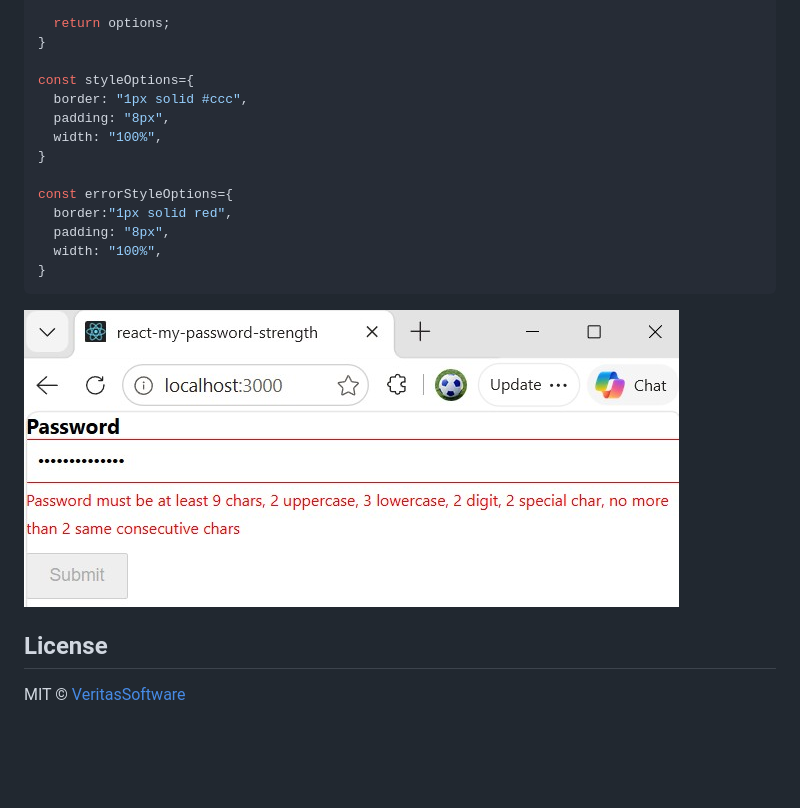
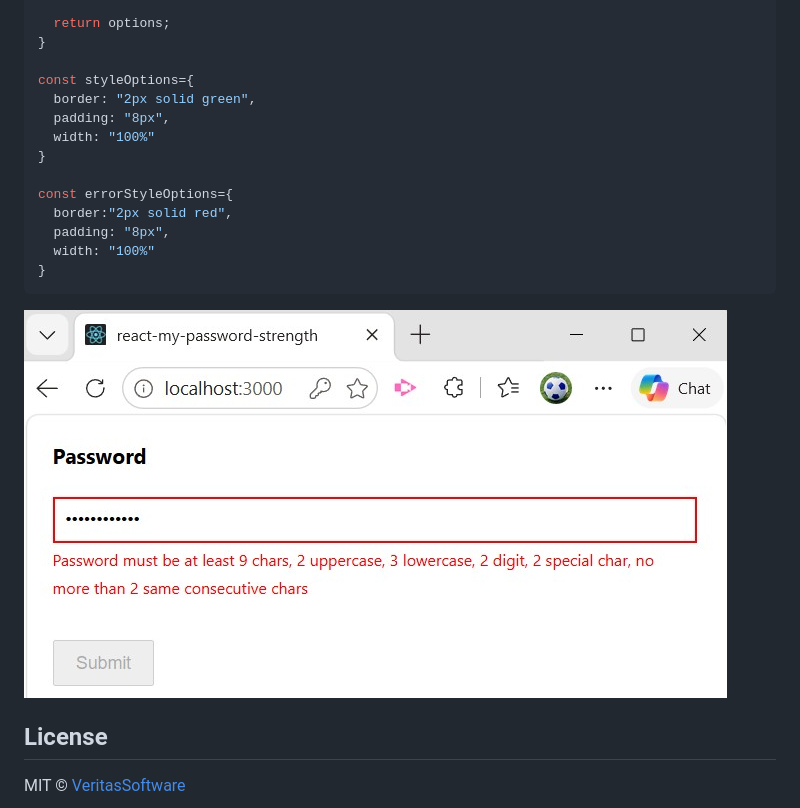
Before and after one commit to VeritasSoftware/PasswordStrengthDataAnnotation, a Markdown page: react-my-password-strength/README.md, the part around one of its changes. Rendered like a GitHub page; pictures changed too: react-my-password-strength/ReactPasswordStrength.jpeg; blank space fills up the shorter version.

Commit message:
minor refactoring to react example & readme.

````diff
--- a/react-my-password-strength/README.md
+++ b/react-my-password-strength/README.md
@@ -104,15 +107,15 @@ function getOptions(): MyPasswordStrengthOptions {
 }
 
 const styleOptions={
-  border: "1px solid #ccc",
+  border: "2px solid green",
   padding: "8px",
-  width: "100%",
+  width: "100%"
 }
 
 const errorStyleOptions={
-  border:"1px solid red",
+  border:"2px solid red",
   padding: "8px",
-  width: "100%",
+  width: "100%"
 }
 ```
 
````
Also changed, not shown: other parts of react-my-password-strength/README.md (+8 -5 lines), react-my-password-strength/ReactPasswordStrengthValid.jpeg (added), 1 other file.
